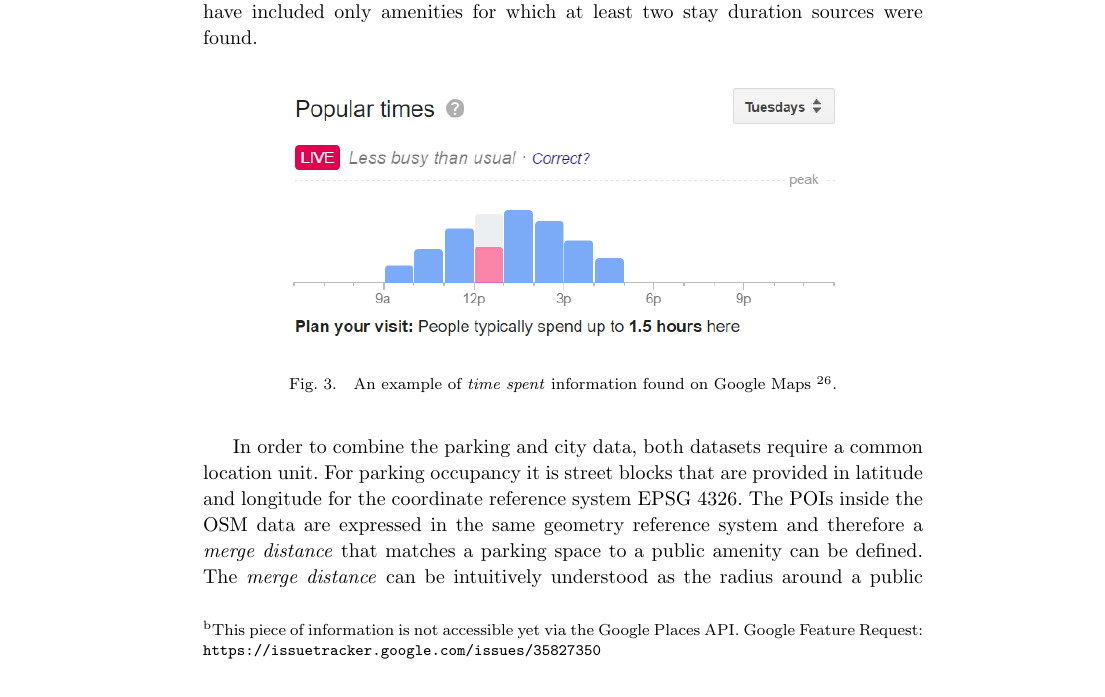
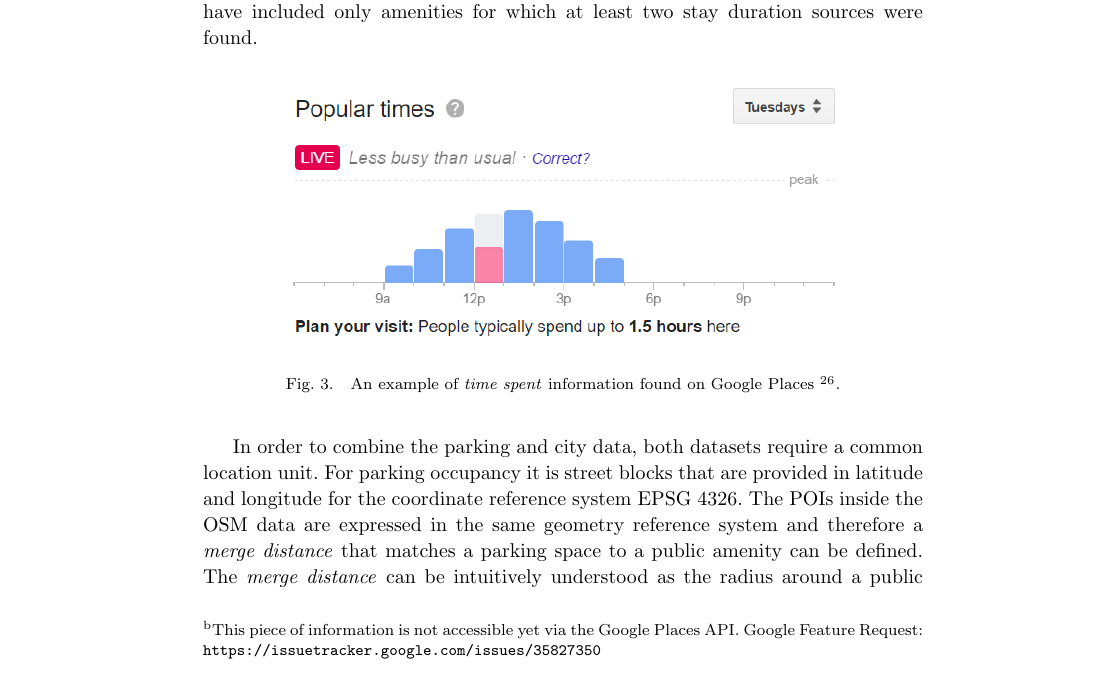
Before and after one commit to andionita/parking-estimator, a LaTeX document (journal_paper/content/parking_revised.tex, which reads journal_paper/content/parking_revised_content.tex): part of page 13 of 33, cut so that both start at the same text. Compiled offline with pdfLaTeX.

Commit message:
using google places consistently

```diff
--- a/journal_paper/content/parking_revised_content.tex
+++ b/journal_paper/content/parking_revised_content.tex
@@ -216,7 +216,7 @@
 	\begin{figure}[!ht]
 		\centering
 		\includegraphics[width=0.8\textwidth]{graphics/google_visit_duration.png}
-		\caption{An example of \textit{time spent} information found on Google Maps~\protect\cite{google_business}.}
+		\caption{An example of \textit{time spent} information found on Google Places~\protect\cite{google_business}.}
 		\label{fig:visit_duration}
 	\end{figure}
 
```
